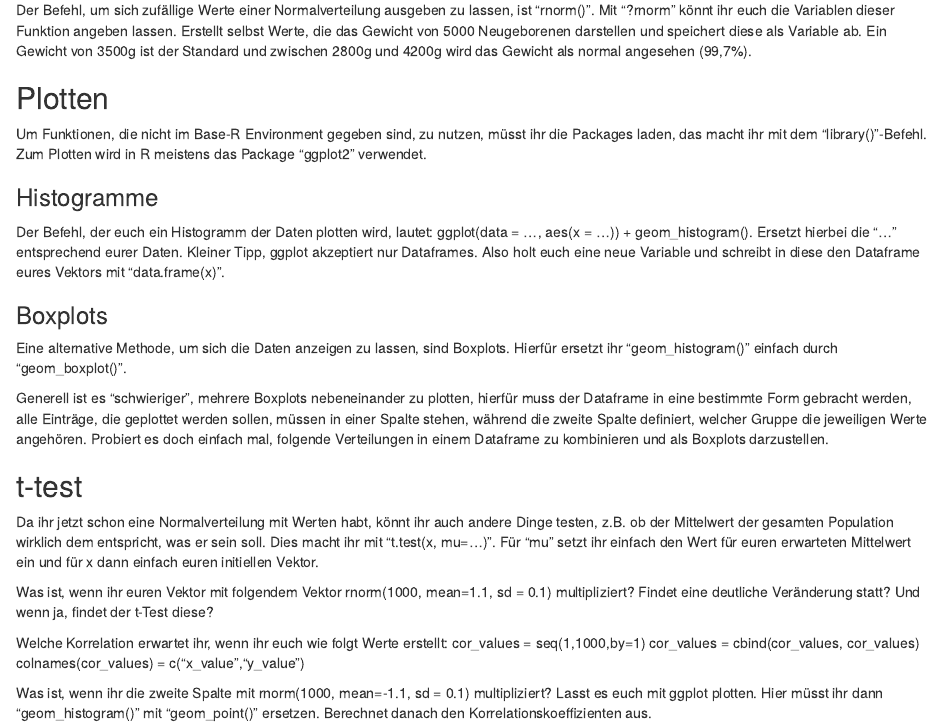
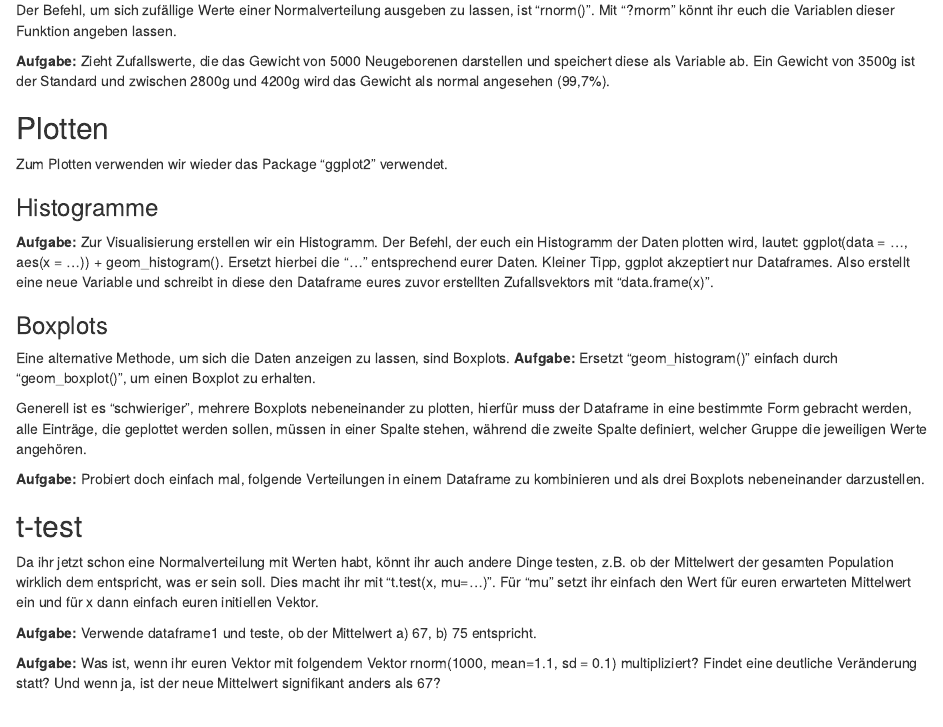
Before and after one commit to JanaBraunger/HLSL_BioinfoAG_2024, an R Markdown document (R_Skripte/05_How_to_Norm_Distribution.Rmd): the page in a window 1100 px wide, from 180 px down. Rendered offline with R 4.5, knitr and Pandoc, with nearby package versions; code that draws random numbers runs with fixed seeds of ours; some code elsewhere in the file could not run offline.

Commit message:
update normal distribution excercises

````diff
--- a/R_Skripte/05_How_to_Norm_Distribution.Rmd
+++ b/R_Skripte/05_How_to_Norm_Distribution.Rmd
@@ -7,7 +7,9 @@ output: html_document
 
 ## Normalverteilung
 
-Der Befehl, um sich zufällige Werte einer Normalverteilung ausgeben zu lassen, ist "rnorm()". Mit "?rnorm" könnt ihr euch die Variablen dieser Funktion angeben lassen. Erstellt selbst Werte, die das Gewicht von 5000 Neugeborenen darstellen und speichert diese als Variable ab. Ein Gewicht von 3500g ist der Standard und zwischen 2800g und 4200g wird das Gewicht als normal angesehen (99,7%).
+Der Befehl, um sich zufällige Werte einer Normalverteilung ausgeben zu lassen, ist "rnorm()". Mit "?rnorm" könnt ihr euch die Variablen dieser Funktion angeben lassen.
+
+**Aufgabe:** Zieht Zufallswerte, die das Gewicht von 5000 Neugeborenen darstellen und speichert diese als Variable ab. Ein Gewicht von 3500g ist der Standard und zwischen 2800g und 4200g wird das Gewicht als normal angesehen (99,7%).
 
 ```{r create norm_distribution, include=FALSE}
 ?rnorm
@@ -15,16 +17,15 @@ Der Befehl, um sich zufällige Werte einer Normalverteilung ausgeben zu lassen,
 
 ## Plotten
 
-Um Funktionen, die nicht im Base-R Environment gegeben sind, zu nutzen, müsst ihr die Packages laden, das macht ihr mit dem "library()"-Befehl.
-Zum Plotten wird in R meistens das Package "ggplot2" verwendet.
+Zum Plotten verwenden wir wieder das Package "ggplot2" verwendet.
 ```{r load ggplot2, include = FALSE}
 library(ggplot2)
 ```
 
 ### Histogramme
 
-Der Befehl, der euch ein Histogramm der Daten plotten wird, lautet:
-ggplot(data = ..., aes(x = ...)) + geom_histogram(). Ersetzt hierbei die "..." entsprechend eurer Daten. Kleiner Tipp, ggplot akzeptiert nur Dataframes. Also holt euch eine neue Variable und schreibt in diese den Dataframe eures Vektors mit "data.frame(x)".
+**Aufgabe:** Zur Visualisierung erstellen wir ein Histogramm. Der Befehl, der euch ein Histogramm der Daten plotten wird, lautet:
+ggplot(data = ..., aes(x = ...)) + geom_histogram(). Ersetzt hierbei die "..." entsprechend eurer Daten. Kleiner Tipp, ggplot akzeptiert nur Dataframes. Also erstellt eine neue Variable und schreibt in diese den Dataframe eures zuvor erstellten Zufallsvektors mit "data.frame(x)".
 
 ```{r plot histogram of norm_distribution, include = FALSE}
 ggplot(data = ..., aes(x = ...)) + geom_histogram()
@@ -32,14 +33,16 @@ ggplot(data = ..., aes(x = ...)) + geom_histogram()
 
 ### Boxplots
 
-Eine alternative Methode, um sich die Daten anzeigen zu lassen, sind Boxplots. Hierfür ersetzt ihr "geom_histogram()" einfach durch "geom_boxplot()".
+Eine alternative Methode, um sich die Daten anzeigen zu lassen, sind Boxplots.
+**Aufgabe:** Ersetzt "geom_histogram()" einfach durch "geom_boxplot()", um einen Boxplot zu erhalten.
 
 ```{r boxplot, include = FALSE}
 
 ```
 
+Generell ist es "schwieriger", mehrere Boxplots nebeneinander zu plotten, hierfür muss der Dataframe in eine bestimmte Form gebracht werden, alle Einträge, die geplottet werden sollen, müssen in einer Spalte stehen, während die zweite Spalte definiert, welcher Gruppe die jeweiligen Werte angehören.
 
-Generell ist es "schwieriger", mehrere Boxplots nebeneinander zu plotten, hierfür muss der Dataframe in eine bestimmte Form gebracht werden, alle Einträge, die geplottet werden sollen, müssen in einer Spalte stehen, während die zweite Spalte definiert, welcher Gruppe die jeweiligen Werte angehören. Probiert es doch einfach mal, folgende Verteilungen in einem Dataframe zu kombinieren und als Boxplots darzustellen.
+**Aufgabe:** Probiert doch einfach mal, folgende Verteilungen in einem Dataframe zu kombinieren und als drei Boxplots nebeneinander darzustellen.
 
 ```{r boxplot_advanced, include = FALSE}
 dataframe1 = data.frame(val = rnorm(1000, 67, 2.5), sample = 'm1')
@@ -52,27 +55,14 @@ dataframe3 = rnorm(1000, 45, 2)
 
 Da ihr jetzt schon eine Normalverteilung mit Werten habt, könnt ihr auch andere Dinge testen, z.B. ob der Mittelwert der gesamten Population wirklich dem entspricht, was er sein soll. Dies macht ihr mit "t.test(x, mu=...)". Für "mu" setzt ihr einfach den Wert für euren erwarteten Mittelwert ein und für x dann einfach euren initiellen Vektor.
 
+**Aufgabe:** Verwende dataframe1 und teste, ob der Mittelwert a) 67, b) 75 entspricht.
+
 ```{r t_test, include = FALSE}
 
 ```
 
-Was ist, wenn ihr euren Vektor mit folgendem Vektor rnorm(1000, mean=1.1, sd = 0.1) multipliziert? Findet eine deutliche Veränderung statt? Und wenn ja, findet der t-Test diese?
+**Aufgabe:** Was ist, wenn ihr euren Vektor mit folgendem Vektor rnorm(1000, mean=1.1, sd = 0.1) multipliziert? Findet eine deutliche Veränderung statt? Und wenn ja, ist der neue Mittelwert signifikant anders als 67?
 
 ```{r t_test_2, include = FALSE}
 
 ```
-
-Welche Korrelation erwartet ihr, wenn ihr euch wie folgt Werte erstellt:
-cor_values = seq(1,1000,by=1)
-cor_values = cbind(cor_values, cor_values)
-colnames(cor_values) = c("x_value","y_value")
-
-```{r correlation, include = FALSE}
-
-```
-
-Was ist, wenn ihr die zweite Spalte mit rnorm(1000, mean=-1.1, sd = 0.1) multipliziert? Lasst es euch mit ggplot plotten. Hier müsst ihr dann "geom_histogram()" mit "geom_point()" ersetzen. Berechnet danach den Korrelationskoeffizienten aus.
-
-```{r correlation_plot, include = FALSE}
-
-```
````
